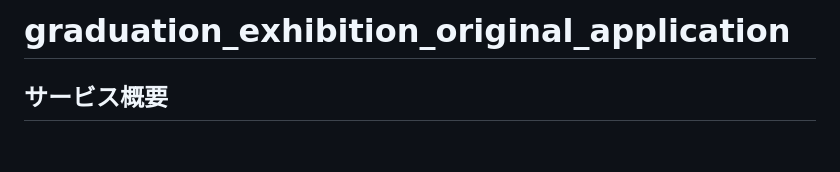
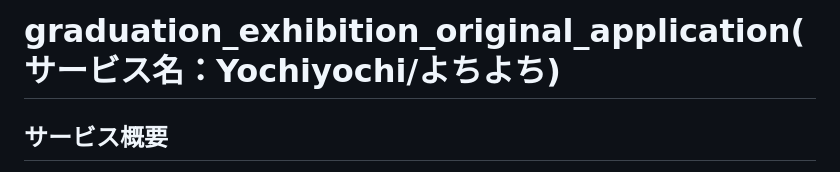
Before and after one commit to menma0214/yochiyochi, a Markdown page: README.md, the part around the change. Rendered like a GitHub page; blank space fills up the shorter version.

Commit message:
fix application title

```diff
--- a/README.md
+++ b/README.md
@@ -1,4 +1,4 @@
-# graduation_exhibition_original_application
+# graduation_exhibition_original_application(サービス名：Yochiyochi/よちよち)
 
 ## サービス概要
 - 小さなお子様とのお出かけスポットを検索できるサービス。
```
